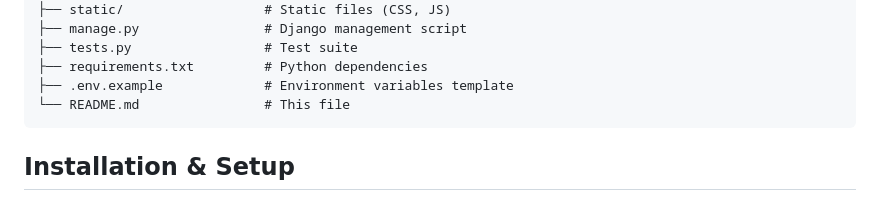
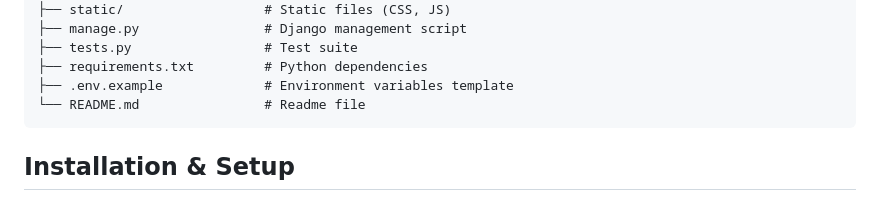
Before and after one commit to Omansh-Thakur/finance_tracker, a Markdown page: README.md, the part around the change. GitHub-like rendering.

````diff
--- a/README.md
+++ b/README.md
@@ -76,7 +76,7 @@ finance_tracker/
 ├── tests.py                 # Test suite
 ├── requirements.txt         # Python dependencies
 ├── .env.example             # Environment variables template
-└── README.md                # This file
+└── README.md                # Readme file
 ```
 
 ## Installation & Setup
````
